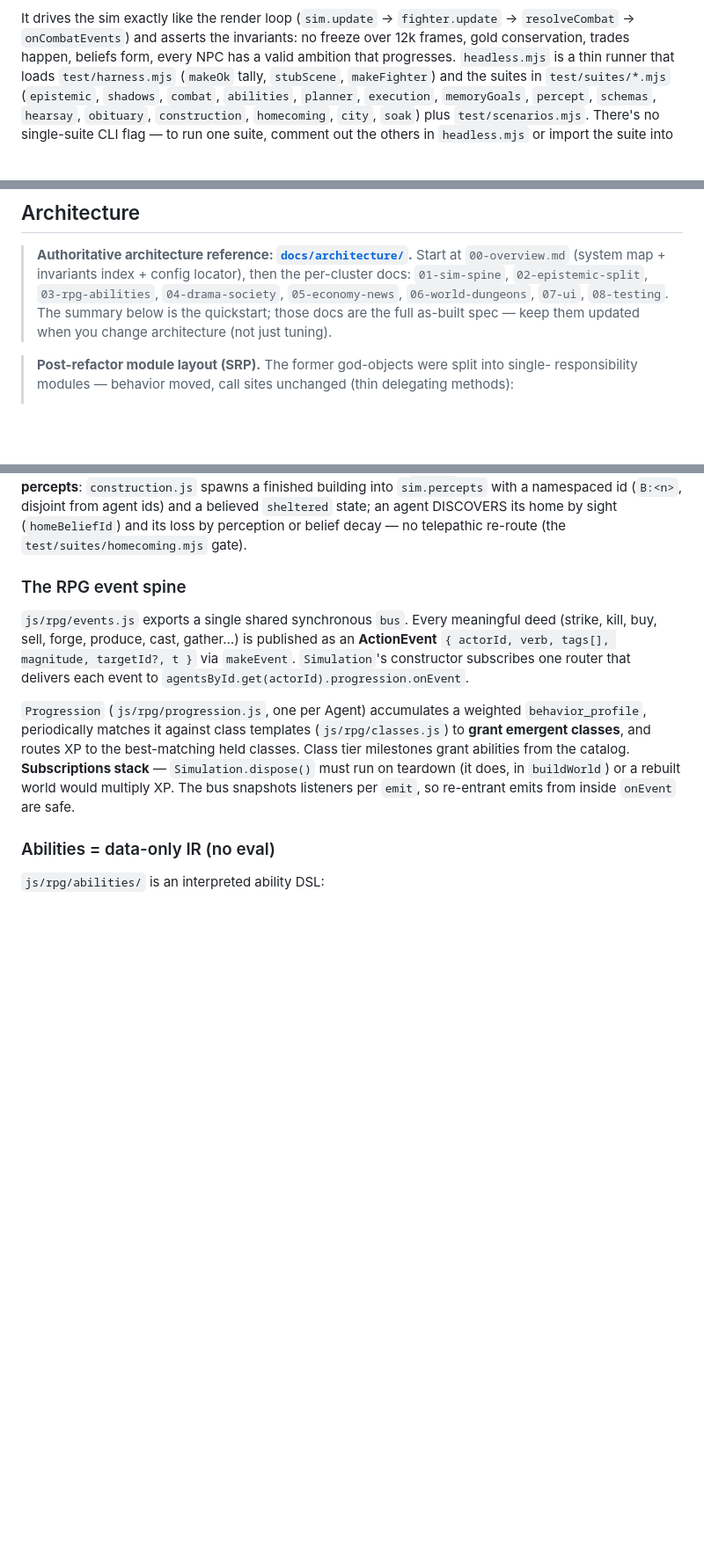
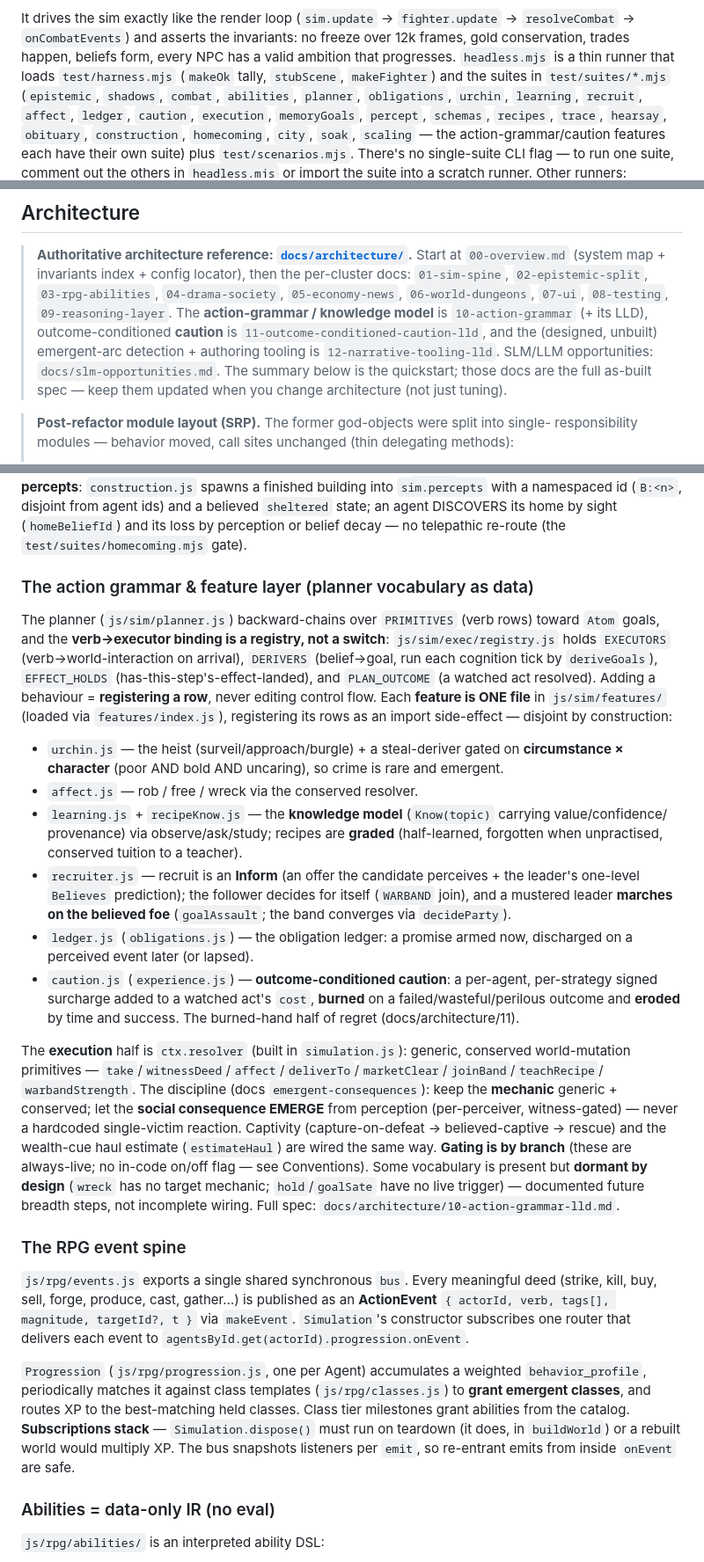
Before and after one commit to RPP1011/ubiquitous-journey, a Markdown page: CLAUDE.md, 3 parts joined by grey strips. Shown at 88% size. GitHub-like rendering; blank space fills up the shorter version.

Commit message:
CLAUDE.md: bring the quickstart current with this session's work
- Tick pass order: add `reason` (the schema interpreter) before `decide`; note
  deriveGoals/pruneGoals/planning live inside decide and the LOD amortization.
- Test-suites list: add the action-grammar/caution suites (obligations, urchin,
  learning, recruit, affect, ledger, caution, recipes, trace, scaling).
- Architecture reading list: add docs 09-12 (reasoning layer, action grammar +LLD,
  caution, narrative tooling) + docs/slm-opportunities.md.
- New "Action grammar & feature layer" subsection: the planner vocabulary as data —
  the registries (EXECUTORS/DERIVERS/EFFECT_HOLDS/PLAN_OUTCOME), the one-file-per-
  feature layer (urchin/affect/learning/recruiter/ledger/caution), the conserved
  resolver primitives, mechanic-generic-consequence-emergent discipline, and the
  dormant-by-design vocabulary.
- Epistemic split: state the cognition-boundary-not-observer-boundary scope.

Docs-only; reflects the now-always-live (branch-gated) feature set.

Co-Authored-By: Claude Opus 4.8 (1M context) <noreply@anthropic.com>

```diff
--- a/CLAUDE.md
+++ b/CLAUDE.md
@@ -63,9 +63,11 @@ It drives the sim exactly like the render loop (`sim.update` → `fighter.update
 `onCombatEvents`) and asserts the invariants: no freeze over 12k frames, gold conservation, trades
 happen, beliefs form, every NPC has a valid ambition that progresses. `headless.mjs` is a thin runner
 that loads `test/harness.mjs` (`makeOk` tally, `stubScene`, `makeFighter`) and the suites in
-`test/suites/*.mjs` (`epistemic`, `shadows`, `combat`, `abilities`, `planner`, `execution`,
-`memoryGoals`, `percept`, `schemas`, `hearsay`, `obituary`, `construction`, `homecoming`, `city`,
-`soak`) plus `test/scenarios.mjs`. There's no single-suite CLI flag — to run one suite,
+`test/suites/*.mjs` (`epistemic`, `shadows`, `combat`, `abilities`, `planner`, `obligations`,
+`urchin`, `learning`, `recruit`, `affect`, `ledger`, `caution`, `execution`, `memoryGoals`,
+`percept`, `schemas`, `recipes`, `trace`, `hearsay`, `obituary`, `construction`, `homecoming`,
+`city`, `soak`, `scaling` — the action-grammar/caution features each have their own suite) plus
+`test/scenarios.mjs`. There's no single-suite CLI flag — to run one suite,
 comment out the others in `headless.mjs` or import the suite into a scratch runner. Other runners:
 `test/scenarios.mjs`, `test/history.mjs`, and the `test/bench.mjs` / `test/levelbench.mjs` benchmarks.
 The seam is a logic-only
@@ -87,9 +89,12 @@ npm/import-from-CDN; keep everything local and import-mapped.
 > **Authoritative architecture reference: [`docs/architecture/`](docs/architecture/00-overview.md).**
 > Start at `00-overview.md` (system map + invariants index + config locator), then the
 > per-cluster docs: `01-sim-spine`, `02-epistemic-split`, `03-rpg-abilities`,
-> `04-drama-society`, `05-economy-news`, `06-world-dungeons`, `07-ui`, `08-testing`.
-> The summary below is the quickstart; those docs are the full as-built spec — keep them
-> updated when you change architecture (not just tuning).
+> `04-drama-society`, `05-economy-news`, `06-world-dungeons`, `07-ui`, `08-testing`,
+> `09-reasoning-layer`. The **action-grammar / knowledge model** is `10-action-grammar` (+ its LLD),
+> outcome-conditioned **caution** is `11-outcome-conditioned-caution-lld`, and the (designed,
+> unbuilt) emergent-arc detection + authoring tooling is `12-narrative-tooling-lld`. SLM/LLM
+> opportunities: `docs/slm-opportunities.md`. The summary below is the quickstart; those docs are
+> the full as-built spec — keep them updated when you change architecture (not just tuning).
 
 > **Post-refactor module layout (SRP).** The former god-objects were split into single-
 > responsibility modules — behavior moved, call sites unchanged (thin delegating methods):
@@ -164,6 +178,40 @@ Buildings are now **places-as-percepts**: `construction.js` spawns a finished bu
 `sim.percepts` with a namespaced id (`B:<n>`, disjoint from agent ids) and a believed `sheltered`
 state; an agent DISCOVERS its home by sight (`homeBeliefId`) and its loss by perception or belief
 decay — no telepathic re-route (the `test/suites/homecoming.mjs` gate).
+
+### The action grammar & feature layer (planner vocabulary as data)
+
+The planner (`js/sim/planner.js`) backward-chains over `PRIMITIVES` (verb rows) toward `Atom`
+goals, and the **verb→executor binding is a registry, not a switch**: `js/sim/exec/registry.js`
+holds `EXECUTORS` (verb→world-interaction on arrival), `DERIVERS` (belief→goal, run each cognition
+tick by `deriveGoals`), `EFFECT_HOLDS` (has-this-step's-effect-landed), and `PLAN_OUTCOME` (a
+watched act resolved). Adding a behaviour = **registering a row**, never editing control flow. Each
+**feature is ONE file** in `js/sim/features/` (loaded via `features/index.js`), registering its rows
+as an import side-effect — disjoint by construction:
+- `urchin.js` — the heist (surveil/approach/burgle) + a steal-deriver gated on **circumstance ×
+  character** (poor AND bold AND uncaring), so crime is rare and emergent.
+- `affect.js` — rob / free / wreck via the conserved resolver.
+- `learning.js` + `recipeKnow.js` — the **knowledge model** (`Know(topic)` carrying value/confidence/
+  provenance) via observe/ask/study; recipes are **graded** (half-learned, forgotten when unpractised,
+  conserved tuition to a teacher).
+- `recruiter.js` — recruit is an **Inform** (an offer the candidate perceives + the leader's one-level
+  `Believes` prediction); the follower decides for itself (`WARBAND` join), and a mustered leader
+  **marches on the believed foe** (`goalAssault`; the band converges via `decideParty`).
+- `ledger.js` (`obligations.js`) — the obligation ledger: a promise armed now, discharged on a
+  perceived event later (or lapsed).
+- `caution.js` (`experience.js`) — **outcome-conditioned caution**: a per-agent, per-strategy signed
+  surcharge added to a watched act's `cost`, **burned** on a failed/wasteful/perilous outcome and
+  **eroded** by time and success. The burned-hand half of regret (docs/architecture/11).
+
+The **execution** half is `ctx.resolver` (built in `simulation.js`): generic, conserved world-mutation
+primitives — `take`/`witnessDeed`/`affect`/`deliverTo`/`marketClear`/`joinBand`/`teachRecipe`/
+`warbandStrength`. The discipline (docs `emergent-consequences`): keep the **mechanic** generic +
+conserved; let the **social consequence EMERGE** from perception (per-perceiver, witness-gated) — never
+a hardcoded single-victim reaction. Captivity (capture-on-defeat → believed-captive → rescue) and the
+wealth-cue haul estimate (`estimateHaul`) are wired the same way. **Gating is by branch** (these are
+always-live; no in-code on/off flag — see Conventions). Some vocabulary is present but **dormant by
+design** (`wreck` has no target mechanic; `hold`/`goalSate` have no live trigger) — documented future
+breadth steps, not incomplete wiring. Full spec: `docs/architecture/10-action-grammar-lld.md`.
 
 ### The RPG event spine
 
```
Also changed, not shown: other parts of CLAUDE.md (+11 -2 lines).
